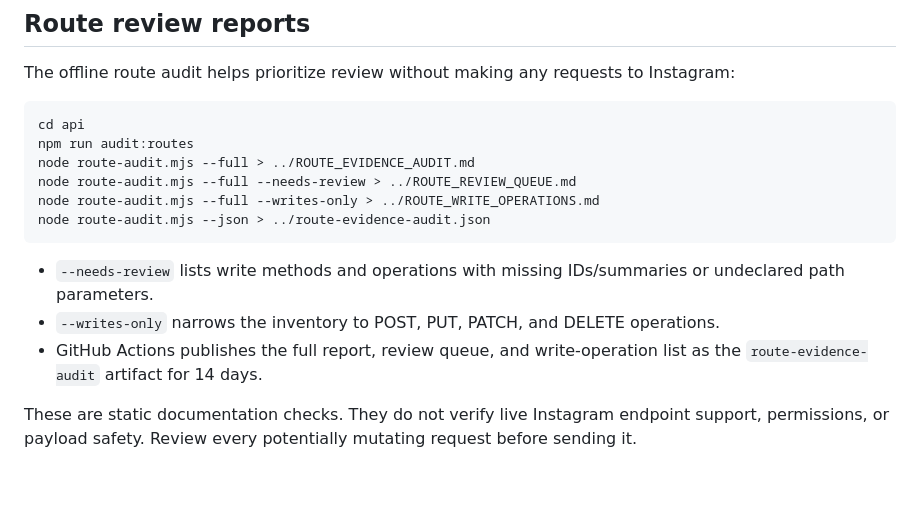
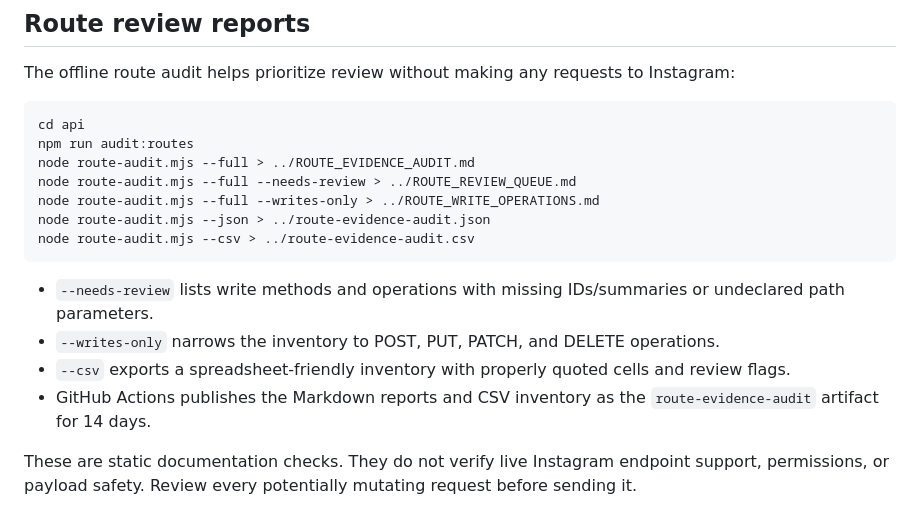
Before and after one commit to Mutayibnissar/instagram-api-workbench, a Markdown page: README.md, the part around the change. Rendered like a GitHub page; blank space fills up the shorter version.

Commit message:
Document CSV route audit export

````diff
--- a/README.md
+++ b/README.md
@@ -95,11 +95,13 @@ node route-audit.mjs --full > ../ROUTE_EVIDENCE_AUDIT.md
 node route-audit.mjs --full --needs-review > ../ROUTE_REVIEW_QUEUE.md
 node route-audit.mjs --full --writes-only > ../ROUTE_WRITE_OPERATIONS.md
 node route-audit.mjs --json > ../route-evidence-audit.json
+node route-audit.mjs --csv > ../route-evidence-audit.csv
 ```
 
 - `--needs-review` lists write methods and operations with missing IDs/summaries or undeclared path parameters.
 - `--writes-only` narrows the inventory to POST, PUT, PATCH, and DELETE operations.
-- GitHub Actions publishes the full report, review queue, and write-operation list as the `route-evidence-audit` artifact for 14 days.
+- `--csv` exports a spreadsheet-friendly inventory with properly quoted cells and review flags.
+- GitHub Actions publishes the Markdown reports and CSV inventory as the `route-evidence-audit` artifact for 14 days.
 
 These are static documentation checks. They do not verify live Instagram endpoint support, permissions, or payload safety. Review every potentially mutating request before sending it.
 
````
